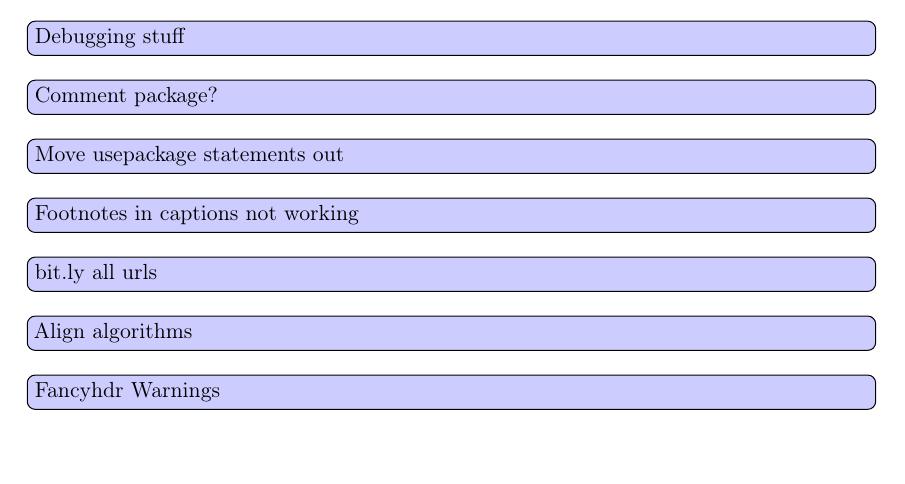
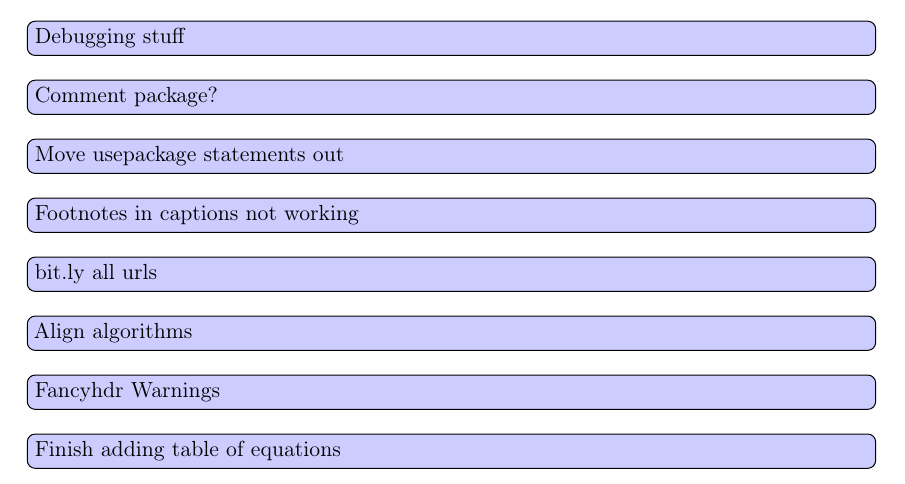
Before and after one commit to Fania/Thesis, a LaTeX thesis (main.tex): part of page 11 of 155, cut so that both start at the same text. Compiled offline with pdfLaTeX.

Commit message:
Added todo
about table of equations

```diff
--- a/main.tex
+++ b/main.tex
@@ -72,6 +72,7 @@
 \todo{bit.ly all urls}
 \todo{Align algorithms}
 \todo{Fancyhdr Warnings}
+\todo{Finish adding table of equations}
 
 % MAIN
 \pagestyle{fancy}
```
Also changed, not shown: readme.md.
